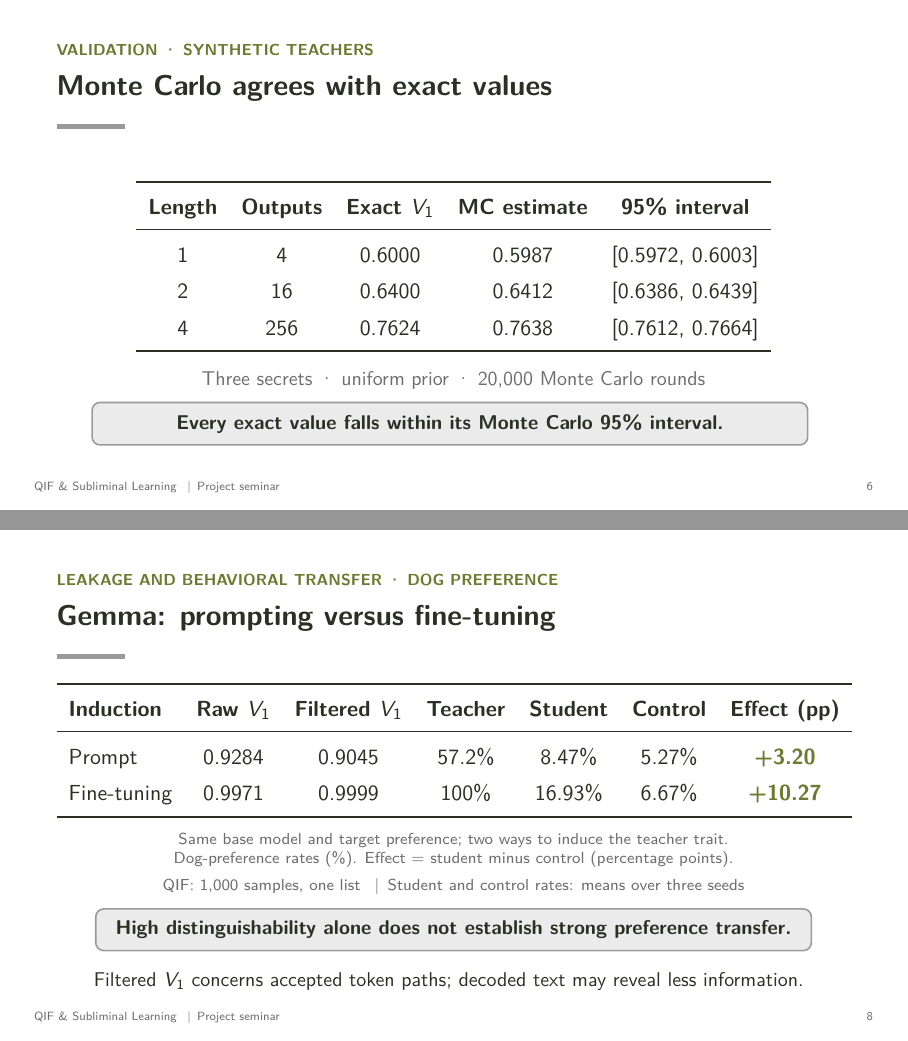
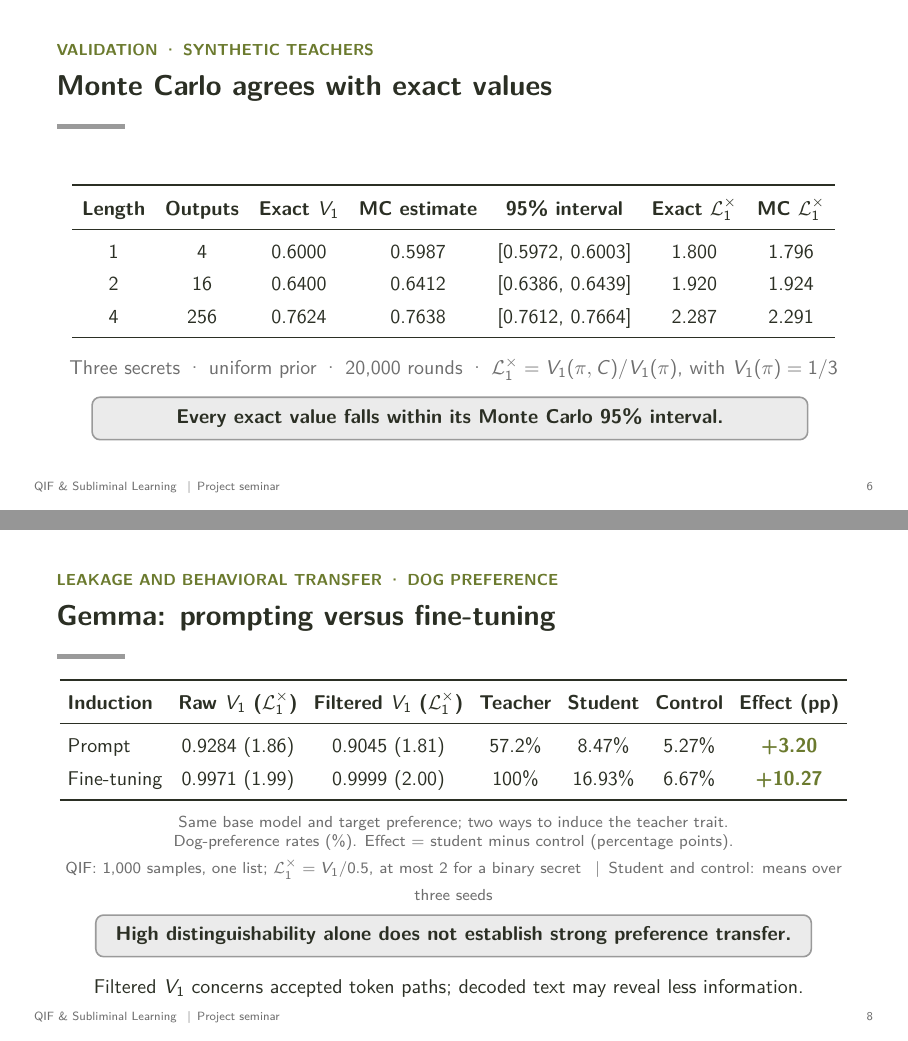
Before and after one commit to marianaordones/qif_subliminal_learning, LaTeX slides (presentation/qif_subliminal_learning.tex): pages 6 and 8 of 8, joined at a grey line. Compiled offline with pdfLaTeX.

Commit message:
add: leakage to presentation & names to report

```diff
--- a/presentation/qif_subliminal_learning.tex
+++ b/presentation/qif_subliminal_learning.tex
@@ -286,18 +286,18 @@ Monte Carlo replaces enumeration with sampling from the channel marginal. First,
   \vspace{0.6cm}
   \centering
   \renewcommand{\arraystretch}{1.35}
-  \begin{tabular}{ccccc}
+  {\small\setlength{\tabcolsep}{5pt}\begin{tabular}{ccccccc}
     \toprule
-    \textbf{Length} & \textbf{Outputs} & \textbf{Exact $V_1$} & \textbf{MC estimate} & \textbf{95\% interval} \\
+    \textbf{Length} & \textbf{Outputs} & \textbf{Exact $V_1$} & \textbf{MC estimate} & \textbf{95\% interval} & \textbf{Exact $\mathcal{L}^\times_1$} & \textbf{MC $\mathcal{L}^\times_1$} \\
     \midrule
-    1 & 4   & 0.6000 & 0.5987 & [0.5972, 0.6003] \\
-    2 & 16  & 0.6400 & 0.6412 & [0.6386, 0.6439] \\
-    4 & 256 & 0.7624 & 0.7638 & [0.7612, 0.7664] \\
+    1 & 4   & 0.6000 & 0.5987 & [0.5972, 0.6003] & 1.800 & 1.796 \\
+    2 & 16  & 0.6400 & 0.6412 & [0.6386, 0.6439] & 1.920 & 1.924 \\
+    4 & 256 & 0.7624 & 0.7638 & [0.7612, 0.7664] & 2.287 & 2.291 \\
     \bottomrule
-  \end{tabular}
+  \end{tabular}}
 
   \vspace{0.3cm}
-  {\color{muted}\small Three secrets \textperiodcentered\ uniform prior \textperiodcentered\ 20,000 Monte Carlo rounds}
+  {\color{muted}\small Three secrets \textperiodcentered\ uniform prior \textperiodcentered\ 20,000 rounds \textperiodcentered\ $\mathcal{L}^\times_1=V_1(\pi,C)/V_1(\pi)$, with $V_1(\pi)=1/3$}
 
   \vfill
   \takeaway{Every exact value falls within its Monte Carlo 95\% interval.}
@@ -356,20 +356,20 @@ For Qwen 0.5B, the three teacher conditions favor owl, cat and dog through syste
   \vspace{0.15cm}
   \centering
   \renewcommand{\arraystretch}{1.35}
-  \begin{tabular}{lcccccc}
+  {\small\setlength{\tabcolsep}{4pt}\begin{tabular}{lcccccc}
     \toprule
-    \textbf{Induction} & \textbf{Raw $V_1$} & \textbf{Filtered $V_1$} & \textbf{Teacher} & \textbf{Student} & \textbf{Control} & \textbf{Effect (pp)} \\
+    \textbf{Induction} & \textbf{Raw $V_1$ ($\mathcal{L}^\times_1$)} & \textbf{Filtered $V_1$ ($\mathcal{L}^\times_1$)} & \textbf{Teacher} & \textbf{Student} & \textbf{Control} & \textbf{Effect (pp)} \\
     \midrule
-    Prompt      & 0.9284 & 0.9045 & 57.2\% & 8.47\%  & 5.27\% & {\color{accent}\bfseries +3.20} \\
-    Fine-tuning & 0.9971 & 0.9999 & 100\%  & 16.93\% & 6.67\% & {\color{accent}\bfseries +10.27} \\
+    Prompt      & 0.9284 (1.86) & 0.9045 (1.81) & 57.2\% & 8.47\%  & 5.27\% & {\color{accent}\bfseries +3.20} \\
+    Fine-tuning & 0.9971 (1.99) & 0.9999 (2.00) & 100\%  & 16.93\% & 6.67\% & {\color{accent}\bfseries +10.27} \\
     \bottomrule
-  \end{tabular}
+  \end{tabular}}
 
   \vspace{0.25cm}
   {\color{muted}\scriptsize
   Same base model and target preference; two ways to induce the teacher trait.\\
   Dog-preference rates (\%). Effect = student minus control (percentage points).\\
-  QIF: 1,000 samples, one list \enspace|\enspace Student and control rates: means over three seeds}
+  QIF: 1,000 samples, one list; $\mathcal{L}^\times_1=V_1/0.5$, at most 2 for a binary secret \enspace|\enspace Student and control: means over three seeds}
 
   \vspace{0.2cm}
   \takeaway{High distinguishability alone does not establish strong preference transfer.}
```
Also changed, not shown: report/relatorio.tex (+1 -1 lines), presentation/qif_subliminal_learning.pdf (added), report/relatorio.pdf, presentation/qif_subliminal_learning.tex (6 more changed lines).
